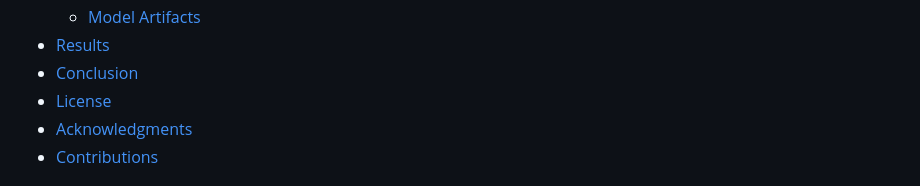
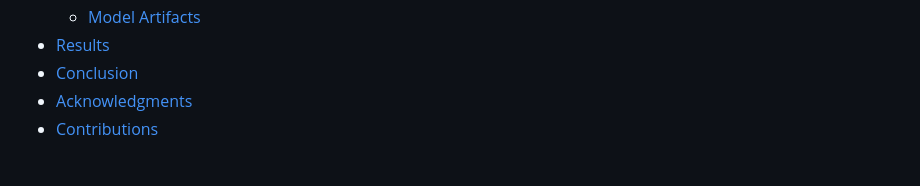
Before and after one commit to yc1909/Mental_Health_Analysis, a Markdown page: README.md, the part around the change. GitHub-like rendering.

```diff
--- a/README.md
+++ b/README.md
@@ -21,7 +21,6 @@ This project aims to analyze and classify mental health statuses using Natural L
   - [Model Artifacts](#model-artifacts)
 - [Results](#results)
 - [Conclusion](#conclusion)
-- [License](#license)
 - [Acknowledgments](#acknowledgments)
 - [Contributions](#contributions)
 
```
